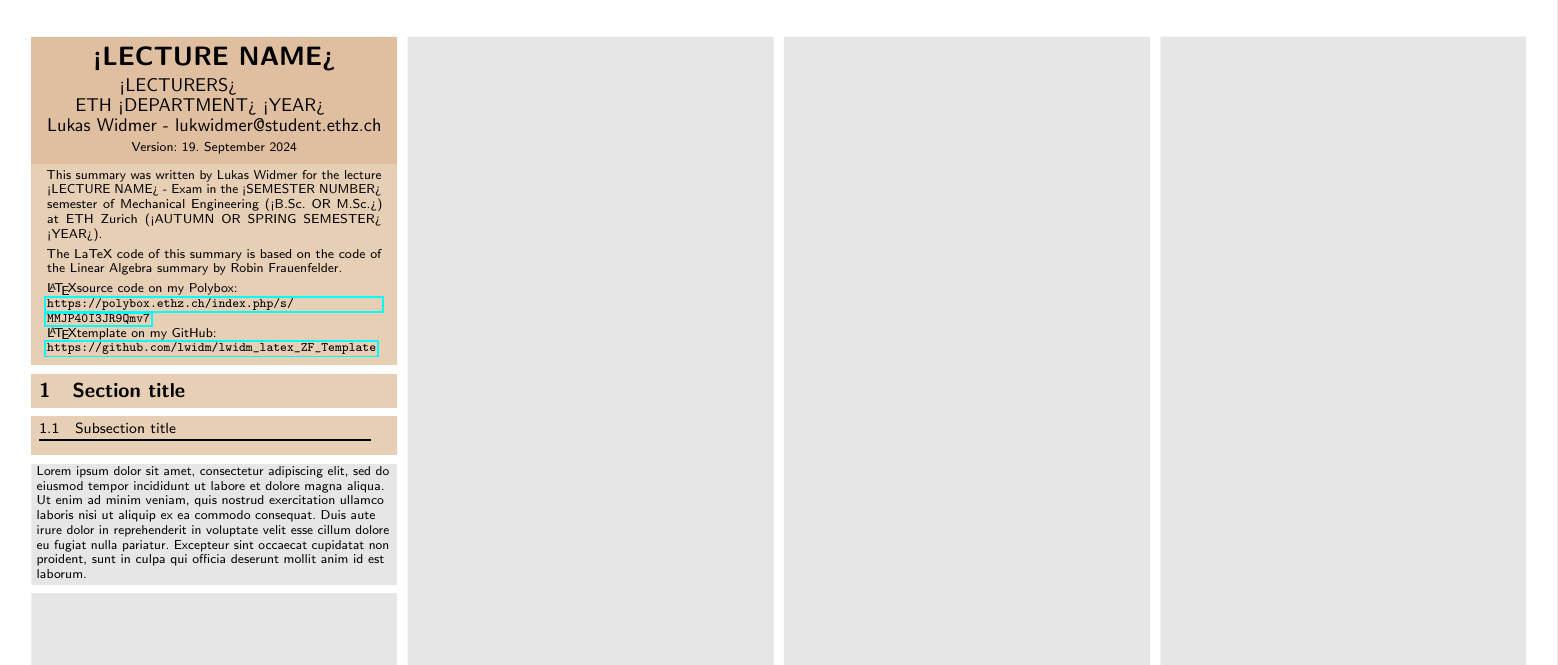
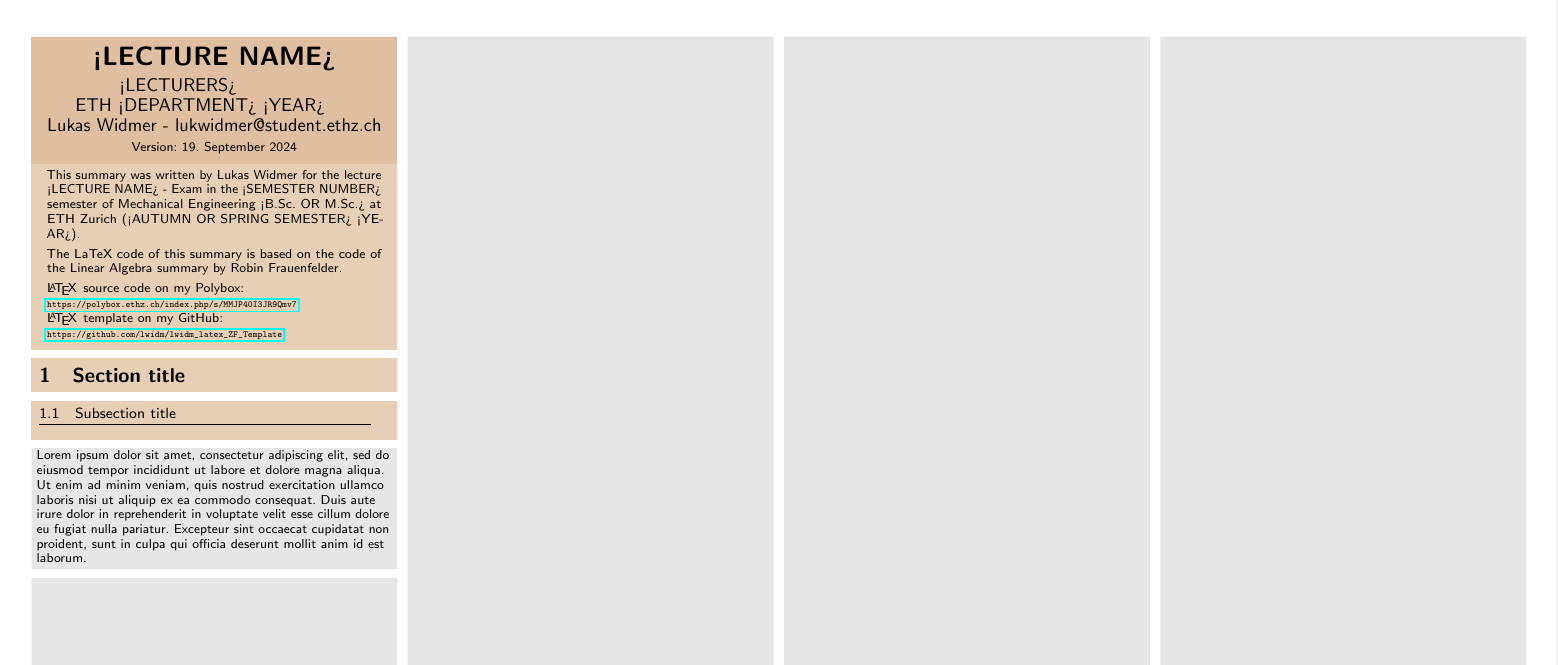
Before and after one commit to lwidm/ZF-TTurbulent_Flows-lukwidmer, a LaTeX document (ZF_NAME_lukwidmer.tex): part of the page, cut so that both start at the same text. Compiled offline with pdfLaTeX.

Commit message:
removed errors in documentinfo titlebar

```diff
--- a/ZF_NAME_lukwidmer.tex
+++ b/ZF_NAME_lukwidmer.tex
@@ -37,20 +37,25 @@
 	% {<DOZENTEN> \newline
 	% ETH <DEPARTEMENT> <JAHR> \newline
 	% Lukas Widmer - lukwidmer@student.ethz.ch} %Untertitel
-	% {Diese Zusammenfassung wurde von Lukas Widmer für die Vorlesung <VORLESUNGSNAME> - Prüfung im <SEMESTERZAHL>. Semester Maschinenbau (<B.Sc. ODER M.Sc.>) an der ETH Zürich verfasst (<HERBST- ODER FRÜLINGSSEMESTER> <JAHR>). \vspace{1mm}\newline
+	% {Diese Zusammenfassung wurde von Lukas Widmer für die Vorlesung <VORLESUNGSNAME> - Prüfung im <SEMESTERZAHL>. Semester Maschinenbau <B.Sc. ODER M.Sc.> an der ETH Zürich verfasst (<HERBST- ODER FRÜLINGSSEMESTER> <JAHR>). \vspace{1mm}\newline
 	% Der LaTeX-Code dieser Zusammenfassung basiert auf dem Code der Linearen Algebra-Zusammenfassung von Robin Frauenfelder. \vspace{1mm} \newline
-	% \LaTeX-Sourcecode auf meiner Polybox: \href{https://polybox.ethz.ch/index.php/s/MMJP39I3JR9Qmv7} \newline
-	% \LaTeX-Template auf meinem GitHub: \href{https://github.com/lwidm/lwidm_latex_ZF_Template}}
+	% \LaTeX-Sourcecode auf meiner Polybox: \newline
+	% \tiny \href{https://polybox.ethz.ch/index.php/s/MMJP39I3JR9Qmv7}\small \newline
+	% \LaTeX-Template auf meinem GitHub: \newline
+	% \tiny \href{https://github.com/lwidm/lwidm_latex_ZF_Template}\small}
 
 	\DocumentInfo
 	{<LECTURE NAME>} %Title
 	{<LECTURERS> \newline
 		ETH <DEPARTMENT> <YEAR> \newline
 		Lukas Widmer - lukwidmer@student.ethz.ch} %Subtitle
-	{This summary was written by Lukas Widmer for the lecture <LECTURE NAME> - Exam in the <SEMESTER NUMBER> semester of Mechanical Engineering (<B.Sc. OR M.Sc.>) at ETH Zurich (<AUTUMN OR SPRING SEMESTER> <YEAR>). \vspace{1mm}\newline
+	{This summary was written by Lukas Widmer for the lecture <LECTURE NAME> - Exam in the <SEMESTER NUMBER> semester of Mechanical Engineering <B.Sc. OR M.Sc.> at ETH Zurich (<AUTUMN OR SPRING SEMESTER> <YEAR>). \vspace{1mm}\newline
 		The LaTeX code of this summary is based on the code of the Linear Algebra summary by Robin Frauenfelder. \vspace{1mm} \newline
-		\LaTeX  source code on my Polybox: \newline \url{https://polybox.ethz.ch/index.php/s/MMJP40I3JR9Qmv7} \newline
-		\LaTeX  template on my GitHub: \newline \url{https://github.com/lwidm/lwidm_latex_ZF_Template}}
+		\LaTeX\hspace{1pt} source code on my Polybox: \newline
+		\tiny \url{https://polybox.ethz.ch/index.php/s/MMJP40I3JR9Qmv7} \small \newline
+		\LaTeX\hspace{1pt} template on my GitHub: \newline
+		\tiny \url{https://github.com/lwidm/lwidm_latex_ZF_Template}\small
+	}
 
 
 	\input{02_chapters/01_CHAPTERNAME.tex}
```
